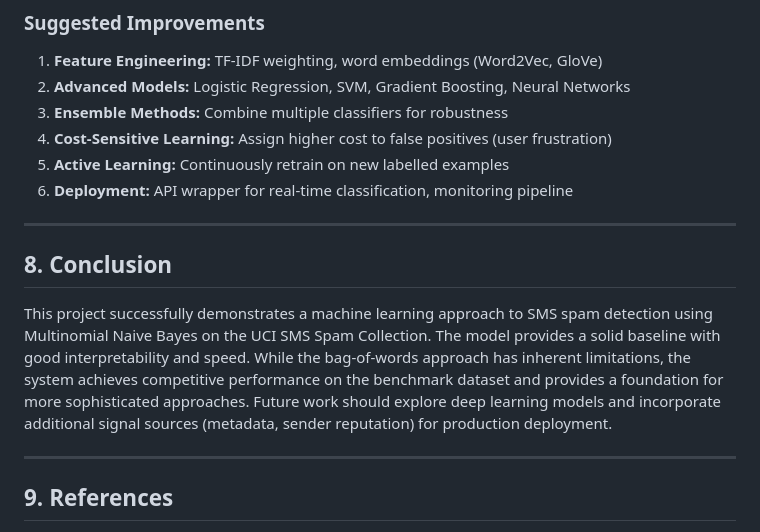
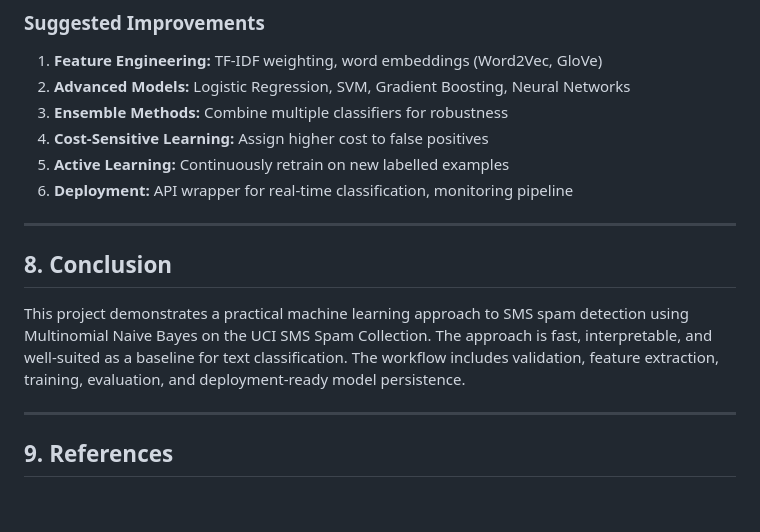
Before and after one commit to Subhashini9210/SPAM-EMAIL-DETECTION-WITH-MACHINE-LEARNING, a Markdown page: report.md, the part around one of its changes. Rendered like a GitHub page; blank space fills up the shorter version.

```diff
--- a/report.md
+++ b/report.md
@@ -155,7 +164,7 @@ Generated figure saved to: `spam-detection/outputs/figures/confusion_matrix.png`
 1. **Feature Engineering:** TF-IDF weighting, word embeddings (Word2Vec, GloVe)
 2. **Advanced Models:** Logistic Regression, SVM, Gradient Boosting, Neural Networks
 3. **Ensemble Methods:** Combine multiple classifiers for robustness
-4. **Cost-Sensitive Learning:** Assign higher cost to false positives (user frustration)
+4. **Cost-Sensitive Learning:** Assign higher cost to false positives
 5. **Active Learning:** Continuously retrain on new labelled examples
 6. **Deployment:** API wrapper for real-time classification, monitoring pipeline
 
@@ -163,7 +172,7 @@ Generated figure saved to: `spam-detection/outputs/figures/confusion_matrix.png`
 
 ## 8. Conclusion
 
-This project successfully demonstrates a machine learning approach to SMS spam detection using Multinomial Naive Bayes on the UCI SMS Spam Collection. The model provides a solid baseline with good interpretability and speed. While the bag-of-words approach has inherent limitations, the system achieves competitive performance on the benchmark dataset and provides a foundation for more sophisticated approaches. Future work should explore deep learning models and incorporate additional signal sources (metadata, sender reputation) for production deployment.
+This project demonstrates a practical machine learning approach to SMS spam detection using Multinomial Naive Bayes on the UCI SMS Spam Collection. The approach is fast, interpretable, and well-suited as a baseline for text classification. The workflow includes validation, feature extraction, training, evaluation, and deployment-ready model persistence.
 
 ---
 
```
Also changed, not shown: other parts of report.md (+20 -12 lines).
